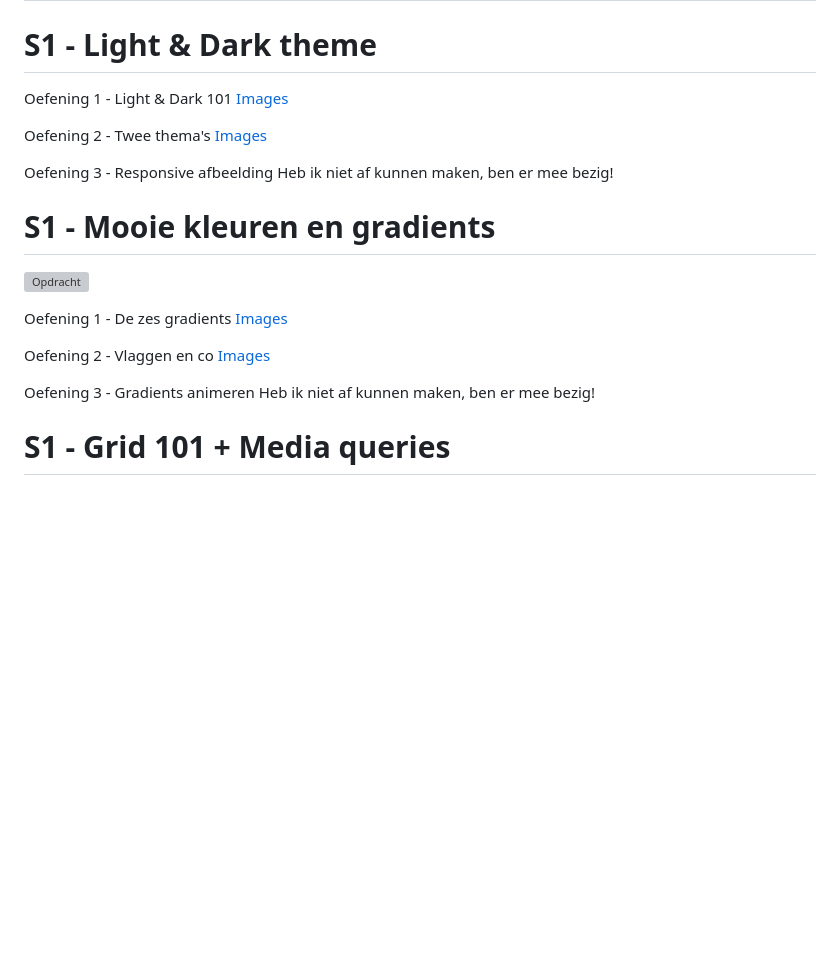
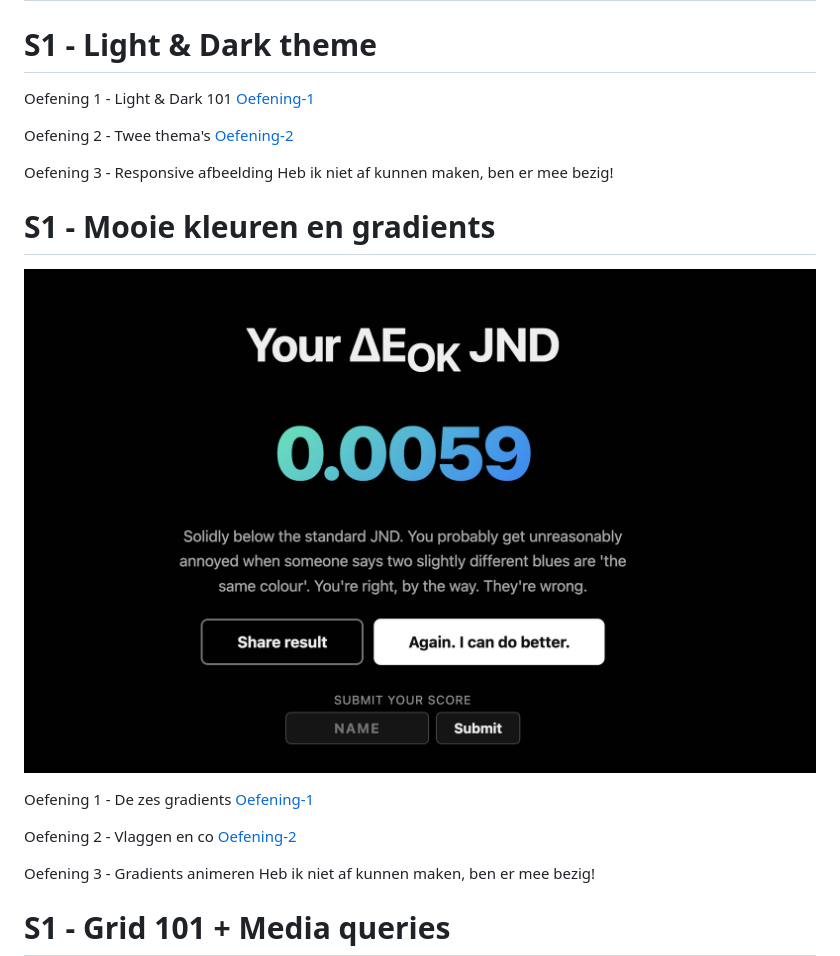
Before and after one commit to Alara120/My_World, a Markdown page: README.md, the part around the change. GitHub-like rendering; blank space fills up the shorter version; grey boxes are pictures that could not be loaded.

Commit message:
readme geupdate

```diff
--- a/README.md
+++ b/README.md
@@ -214,10 +214,10 @@ Mij verdiepen in het project en informatie uit halen.
 # S1 - Light & Dark theme
 
 Oefening 1 - Light & Dark 101
-[Images](assets/Deepdives/Oefening-1-Light-Dark-101/)
+[Oefening-1](assets/Deepdives/Oefening-1-Light-Dark-101/)
 
 Oefening 2 - Twee thema's
-[Images](assets/Deepdives/Oefening-2-Twee-themas/)
+[Oefening-2](assets/Deepdives/Oefening-2-Twee-themas/)
 
 Oefening 3 - Responsive afbeelding
 Heb ik niet af kunnen maken, ben er mee bezig!
@@ -227,10 +227,10 @@ Heb ik niet af kunnen maken, ben er mee bezig!
 ![Opdracht](assets/images-voor-readme/spelletje.png)
 
 Oefening 1 - De zes gradients
-[Images](assets/Deepdives/Oefening1-De-zes-gradients/)
+[Oefening-1](assets/Deepdives/Oefening1-De-zes-gradients/)
 
 Oefening 2 - Vlaggen en co
-[Images](assets/Deepdives/Oefening-2-Vlaggen-en-Co/)
+[Oefening-2](assets/Deepdives/Oefening-2-Vlaggen-en-Co/)
 
 Oefening 3 - Gradients animeren
 Heb ik niet af kunnen maken, ben er mee bezig!
```
Also changed, not shown: assets/images-voor-readme/spelletje.png (renamed from assets/spelletje.png), 2 other files.
